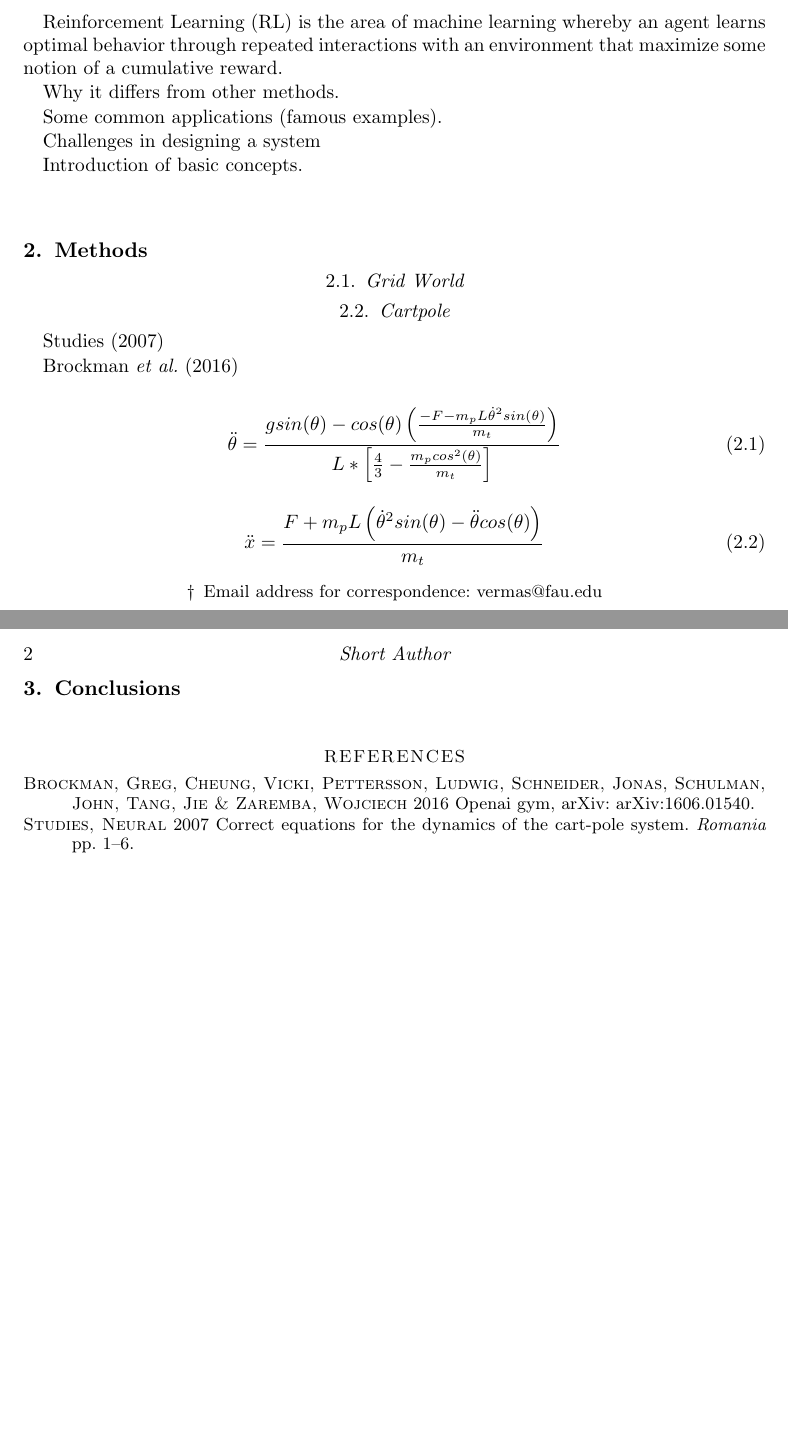
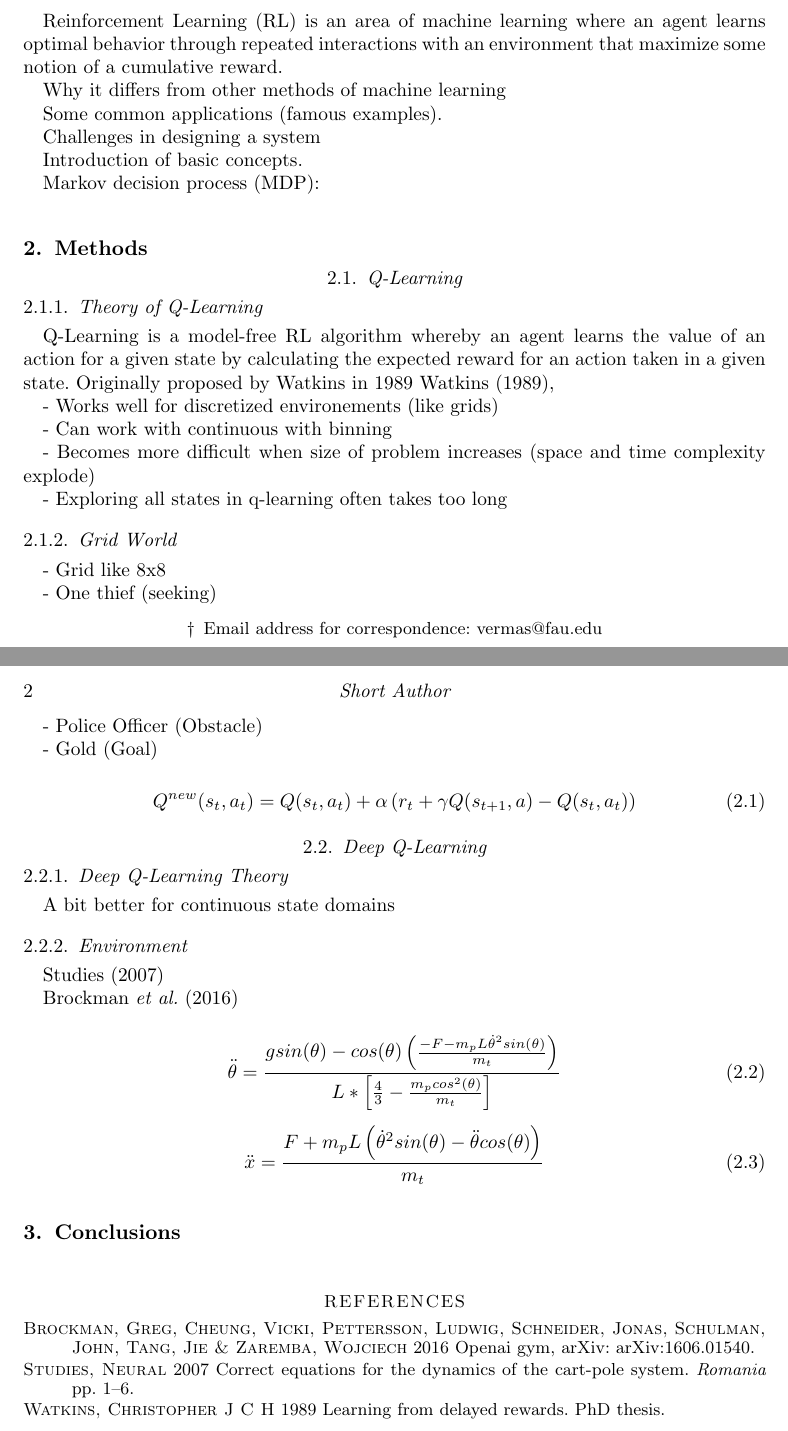
Before and after one commit to palmeida2016/rl, a LaTeX paper (manuscript.tex): two parts of pages 1 and 2 of 2, joined at a grey line, cut so that both start at the same text, the shorter picture padded with empty space. Compiled offline with pdfLaTeX; a LaTeX package or settings file that is missing is left out.

Commit message:
update on manuscript outline

```diff
--- a/manuscript.tex
+++ b/manuscript.tex
@@ -40,9 +40,9 @@ Authors should not enter keywords on the manuscript, as these must be chosen by
 % Introduction
 %------------------------------------------------------------------------------------------------------------------
 \section{Introduction}
-Reinforcement Learning (RL) is the area of machine learning whereby an agent learns optimal behavior through repeated interactions with an environment that maximize some notion of a cumulative reward.
+Reinforcement Learning (RL) is an area of machine learning where an agent learns optimal behavior through repeated interactions with an environment that maximize some notion of a cumulative reward.
 
-Why it differs from other methods.
+Why it differs from other methods of machine learning
 
 Some common applications (famous examples).
 
@@ -50,12 +50,47 @@ Challenges in designing a system
 
 Introduction of basic concepts.
 
+Markov decision process (MDP):
+
 %------------------------------------------------------------------------------------------------------------------
 % Methods
 %------------------------------------------------------------------------------------------------------------------
 \section{Methods}
-\subsection{Grid World}
-\subsection{Cartpole}
+\subsection{Q-Learning}
+\subsubsection{Theory of Q-Learning}
+Q-Learning is a model-free RL algorithm whereby an agent learns the value of an action for a given state  by calculating the expected reward for an action taken in a given state. Originally proposed by Watkins in 1989 \cite{Watkins1989},
+
+- Works well for discretized environements (like grids)
+
+- Can work with continuous with binning
+
+- Becomes more difficult when size of problem increases (space and time complexity explode)
+
+- Exploring all states in q-learning often takes too long
+
+\subsubsection{Grid World}
+- Grid like 8x8
+
+- One thief (seeking)
+
+- Police Officer (Obstacle)
+
+- Gold (Goal)
+
+
+
+\begin{equation}
+Q^{new}(s_t,a_t) = Q(s_t,a_t) + \alpha \left(r_t +  \gamma Q(s_{t+1},a) - Q(s_t,a_t)\right)
+\end{equation}
+
+
+\subsection{Deep Q-Learning}
+\subsubsection{Deep Q-Learning Theory}
+A bit better for continuous state domains
+
+
+
+\subsubsection{Environment}
 \cite{Florian2007}
 
 \cite{1606.01540}
```
Also changed, not shown: citations.bib (+13 -0 lines), manuscript.bbl, manuscript.pdf, manuscript.tex (1 more changed lines), 8 other files.
